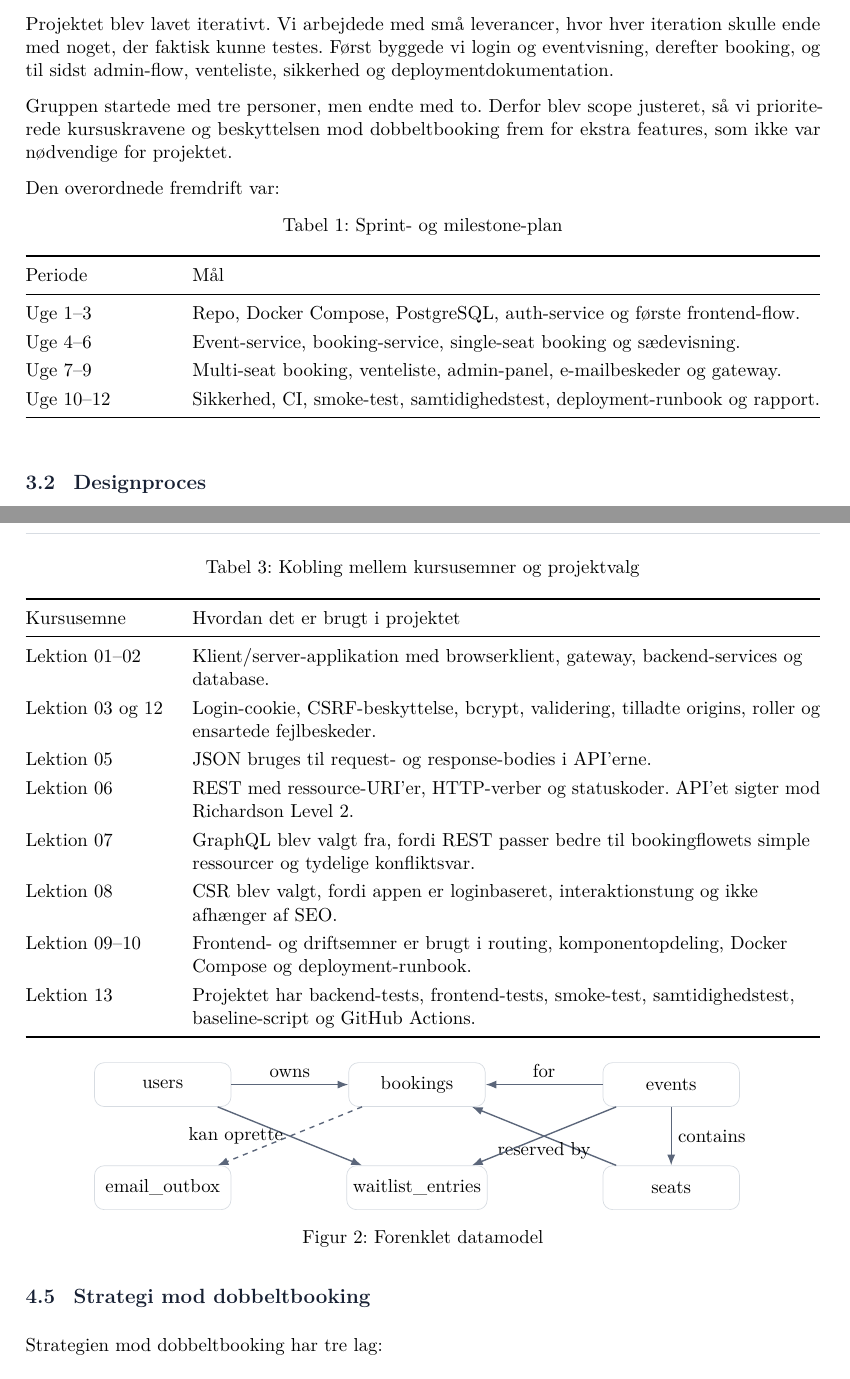
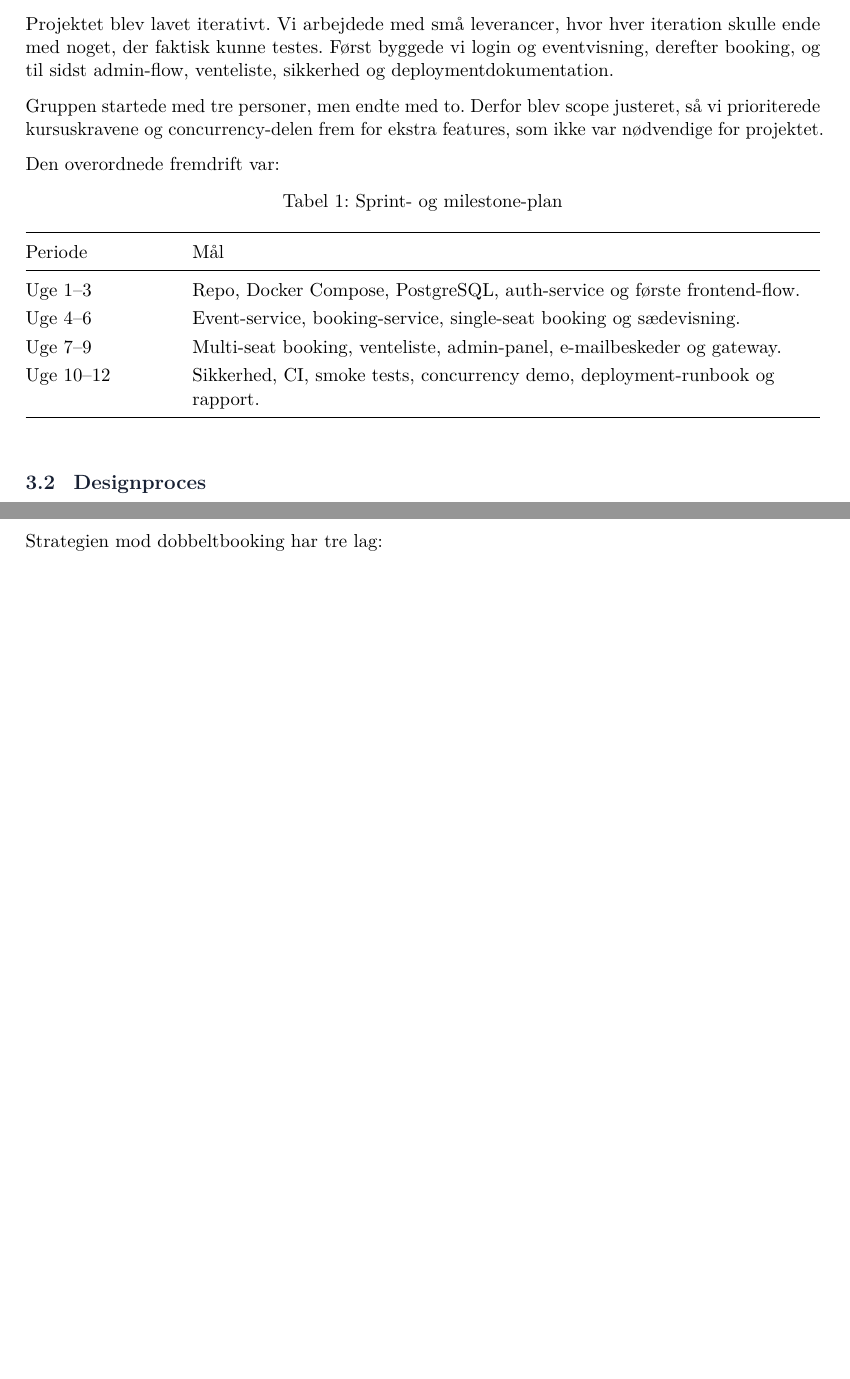
Before and after one commit to kasparasdownas/Full-stack_projekt, a LaTeX document (docs/report-overleaf.tex): two parts of pages 5 and 7 of 17 before the commit and two parts of pages 5 and 6 of 17 after it, joined at a grey line, cut so that both start at the same text, the shorter picture padded with empty space. Compiled offline with pdfLaTeX.

Commit message:
all changes made

```diff
--- a/docs/report-overleaf.tex
+++ b/docs/report-overleaf.tex
@@ -23,6 +23,9 @@
 \usepackage{etoolbox}
 \usepackage{placeins}
 
+\usepackage{xcolor}
+
+\definecolor{ultramarine}{RGB}{0,128,255}
 \usetikzlibrary{arrows.meta,positioning,shapes.geometric,fit}
 
 \definecolor{ink}{HTML}{172033}
@@ -169,7 +172,7 @@ Brugergrænsefladen bruger semantiske HTML-elementer, tydelige labels, beskytted
 
 Projektet blev lavet iterativt. Vi arbejdede med små leverancer, hvor hver iteration skulle ende med noget, der faktisk kunne testes. Først byggede vi login og eventvisning, derefter booking, og til sidst admin-flow, venteliste, sikkerhed og deploymentdokumentation.
 
-Gruppen startede med tre personer, men endte med to. Derfor blev scope justeret, så vi prioriterede kursuskravene og beskyttelsen mod dobbeltbooking frem for ekstra features, som ikke var nødvendige for projektet.
+Gruppen startede med tre personer, men endte med to. Derfor blev scope justeret, så vi prioriterede kursuskravene og concurrency-delen frem for ekstra features, som ikke var nødvendige for projektet.
 
 Den overordnede fremdrift var:
 
@@ -183,7 +186,7 @@ Periode & Mål \\
 Uge 1--3 & Repo, Docker Compose, PostgreSQL, auth-service og første frontend-flow. \\
 Uge 4--6 & Event-service, booking-service, single-seat booking og sædevisning. \\
 Uge 7--9 & Multi-seat booking, venteliste, admin-panel, e-mailbeskeder og gateway. \\
-Uge 10--12 & Sikkerhed, CI, smoke-test, samtidighedstest, deployment-runbook og rapport. \\
+Uge 10--12 & Sikkerhed, CI, smoke tests, concurrency demo, deployment-runbook og rapport. \\
 \bottomrule
 \end{tabularx}
 \end{table}
@@ -252,47 +255,9 @@ Service & Ansvar \\
 
 Projektet kobler sig til kursusemnerne på følgende måde:
 
-\begin{table}[h]
-\centering
-\caption{Kobling mellem kursusemner og projektvalg}
-\begin{tabularx}{\textwidth}{@{}L{3cm}Y@{}}
-\toprule
-Kursusemne & Hvordan det er brugt i projektet \\
-\midrule
-Lektion 01--02 & Klient/server-applikation med browserklient, gateway, backend-services og database. \\
-Lektion 03 og 12 & Login-cookie, CSRF-beskyttelse, bcrypt, validering, tilladte origins, roller og ensartede fejlbeskeder. \\
-Lektion 05 & JSON bruges til request- og response-bodies i API'erne. \\
-Lektion 06 & REST med ressource-URI'er, HTTP-verber og statuskoder. API'et sigter mod Richardson Level 2. \\
-Lektion 07 & GraphQL blev valgt fra, fordi REST passer bedre til bookingflowets simple ressourcer og tydelige konfliktsvar. \\
-Lektion 08 & CSR blev valgt, fordi appen er loginbaseret, interaktionstung og ikke afhænger af SEO. \\
-Lektion 09--10 & Frontend- og driftsemner er brugt i routing, komponentopdeling, Docker Compose og deployment-runbook. \\
-Lektion 13 & Projektet har backend-tests, frontend-tests, smoke-test, samtidighedstest, baseline-script og GitHub Actions. \\
-\bottomrule
-\end{tabularx}
-\end{table}
 
 \subsection{Databasedesign}
 
 Databasen bruger UUID'er som primærnøgler og \code{TIMESTAMPTZ} til tidsstempler. Sæder har ikke en fast statuskolonne. I stedet beregnes ledige sæder ud fra sædelisten og de bookinger, der allerede findes. Det gør det sværere for systemet at vise en forkert sædestatus.
 
 \begin{figure}[h]
-\centering
-\begin{tikzpicture}[
-  entity/.style={draw=line, fill=white, rounded corners=2mm, minimum width=2.8cm, minimum height=0.9cm, align=center},
-  rel/.style={-{Latex[length=2.2mm]}, thick, draw=muted}
-]
-\node[entity] (users) {users};
-\node[entity, right=2.4cm of users] (bookings) {bookings};
-\node[entity, right=2.4cm of bookings] (events) {events};
-\node[entity, below=1.2cm of events] (seats) {seats};
-\node[entity, below=1.2cm of bookings] (waitlist) {waitlist\_entries};
-\node[entity, below=1.2cm of users] (email) {email\_outbox};
-\draw[rel] (users) -- node[above]{owns} (bookings);
-\draw[rel] (events) -- node[above]{for} (bookings);
-\draw[rel] (events) -- node[right]{contains} (seats);
-\draw[rel] (seats) -- node[below]{reserved by} (bookings);
-\draw[rel] (users) -- (waitlist);
-\draw[rel] (events) -- (waitlist);
-\draw[rel, dashed] (bookings) -- node[left]{kan oprette} (email);
-\end{tikzpicture}
-\caption{Forenklet datamodel}
@@ -299,7 +269,5 @@ Databasen bruger UUID'er som primærnøgler og \code{TIMESTAMPTZ} til tidsstempl
+    \label{fig:datamodel}
 \end{figure}
-
-\subsection{Strategi mod dobbeltbooking}
-
 Strategien mod dobbeltbooking har tre lag:
 
 \begin{enumerate}
```
Also changed, not shown: README.md, docs/graf.png (added), docs/report-overleaf.tex (19 more changed lines).
